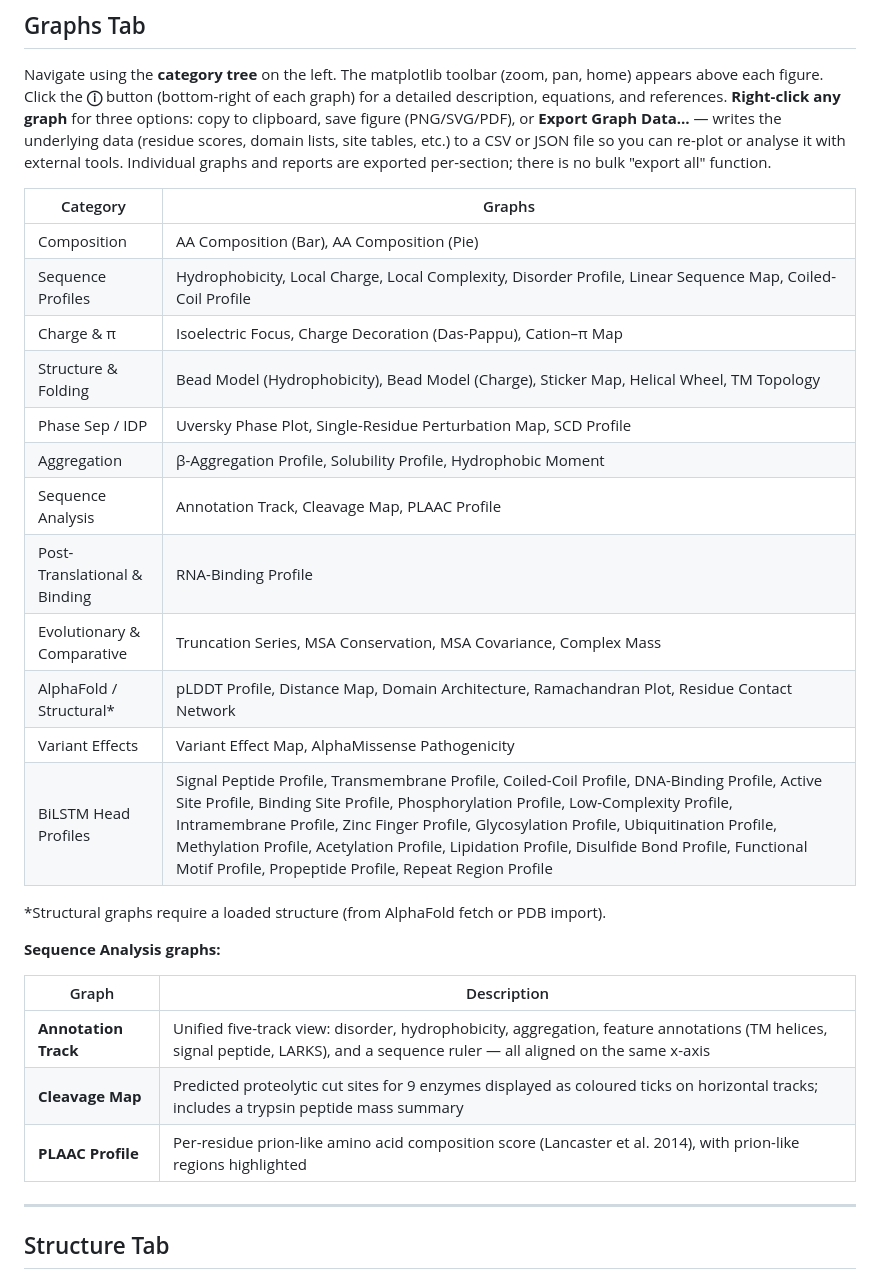
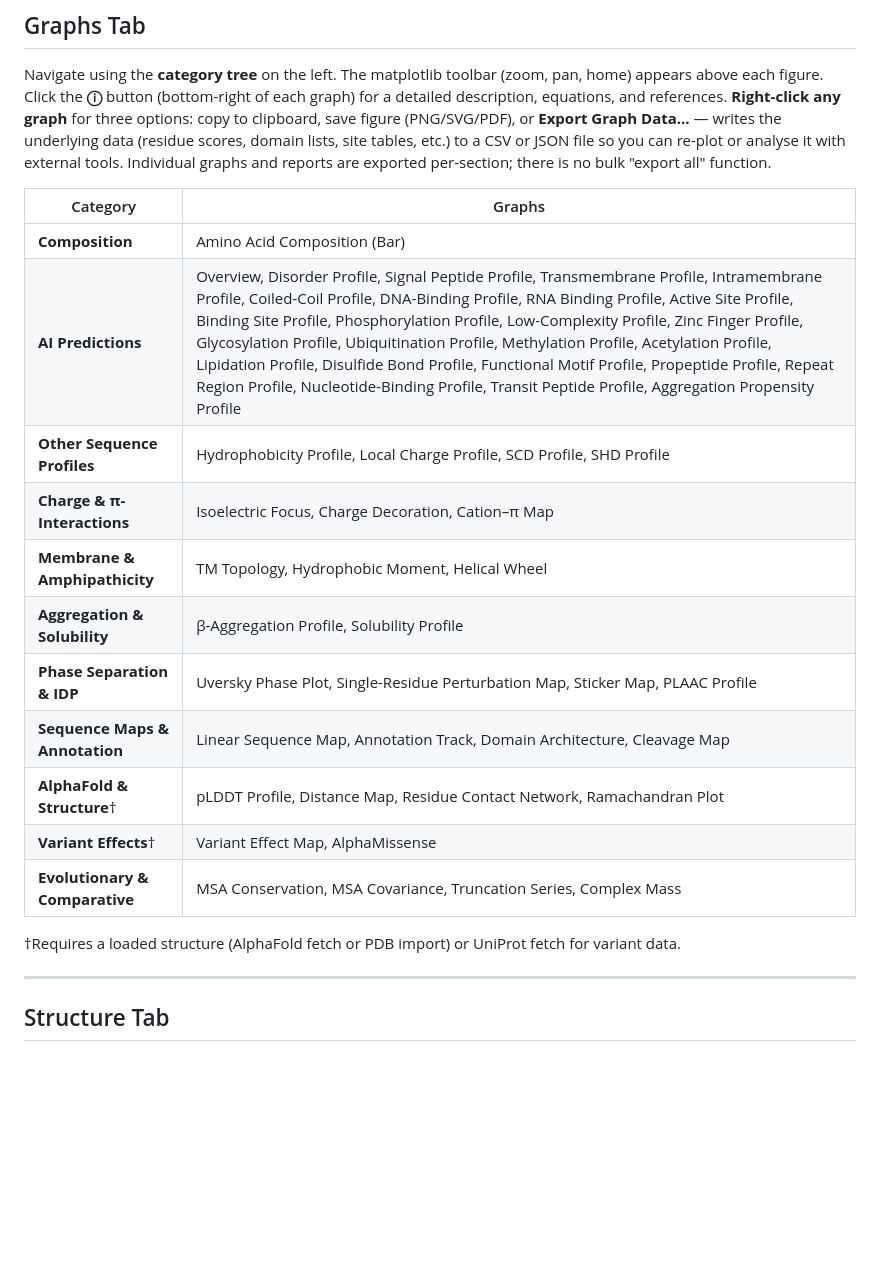
Before and after one commit to chemgame/BEER, a Markdown page: README.md, the part around one of its changes. Rendered like a GitHub page; blank space fills up the shorter version.

```diff
--- a/README.md
+++ b/README.md
@@ -195,28 +221,19 @@ Navigate using the **category tree** on the left. The matplotlib toolbar (zoom,
 
 | Category | Graphs |
 |----------|--------|
-| Composition | AA Composition (Bar), AA Composition (Pie) |
-| Sequence Profiles | Hydrophobicity, Local Charge, Local Complexity, Disorder Profile, Linear Sequence Map, Coiled-Coil Profile |
-| Charge & π | Isoelectric Focus, Charge Decoration (Das-Pappu), Cation–π Map |
-| Structure & Folding | Bead Model (Hydrophobicity), Bead Model (Charge), Sticker Map, Helical Wheel, TM Topology |
-| Phase Sep / IDP | Uversky Phase Plot, Single-Residue Perturbation Map, SCD Profile |
-| Aggregation | β-Aggregation Profile, Solubility Profile, Hydrophobic Moment |
-| Sequence Analysis | Annotation Track, Cleavage Map, PLAAC Profile |
-| Post-Translational & Binding | RNA-Binding Profile |
-| Evolutionary & Comparative | Truncation Series, MSA Conservation, MSA Covariance, Complex Mass |
-| AlphaFold / Structural* | pLDDT Profile, Distance Map, Domain Architecture, Ramachandran Plot, Residue Contact Network |
-| Variant Effects | Variant Effect Map, AlphaMissense Pathogenicity |
-| BiLSTM Head Profiles | Signal Peptide Profile, Transmembrane Profile, Coiled-Coil Profile, DNA-Binding Profile, Active Site Profile, Binding Site Profile, Phosphorylation Profile, Low-Complexity Profile, Intramembrane Profile, Zinc Finger Profile, Glycosylation Profile, Ubiquitination Profile, Methylation Profile, Acetylation Profile, Lipidation Profile, Disulfide Bond Profile, Functional Motif Profile, Propeptide Profile, Repeat Region Profile |
+| **Composition** | Amino Acid Composition (Bar) |
+| **AI Predictions** | Overview, Disorder Profile, Signal Peptide Profile, Transmembrane Profile, Intramembrane Profile, Coiled-Coil Profile, DNA-Binding Profile, RNA Binding Profile, Active Site Profile, Binding Site Profile, Phosphorylation Profile, Low-Complexity Profile, Zinc Finger Profile, Glycosylation Profile, Ubiquitination Profile, Methylation Profile, Acetylation Profile, Lipidation Profile, Disulfide Bond Profile, Functional Motif Profile, Propeptide Profile, Repeat Region Profile, Nucleotide-Binding Profile, Transit Peptide Profile, Aggregation Propensity Profile |
+| **Other Sequence Profiles** | Hydrophobicity Profile, Local Charge Profile, SCD Profile, SHD Profile |
+| **Charge & π-Interactions** | Isoelectric Focus, Charge Decoration, Cation–π Map |
+| **Membrane & Amphipathicity** | TM Topology, Hydrophobic Moment, Helical Wheel |
+| **Aggregation & Solubility** | β-Aggregation Profile, Solubility Profile |
+| **Phase Separation & IDP** | Uversky Phase Plot, Single-Residue Perturbation Map, Sticker Map, PLAAC Profile |
+| **Sequence Maps & Annotation** | Linear Sequence Map, Annotation Track, Domain Architecture, Cleavage Map |
+| **AlphaFold & Structure**† | pLDDT Profile, Distance Map, Residue Contact Network, Ramachandran Plot |
+| **Variant Effects**† | Variant Effect Map, AlphaMissense |
+| **Evolutionary & Comparative** | MSA Conservation, MSA Covariance, Truncation Series, Complex Mass |
 
-*Structural graphs require a loaded structure (from AlphaFold fetch or PDB import).
-
-**Sequence Analysis graphs:**
-
-| Graph | Description |
-|-------|-------------|
-| **Annotation Track** | Unified five-track view: disorder, hydrophobicity, aggregation, feature annotations (TM helices, signal peptide, LARKS), and a sequence ruler — all aligned on the same x-axis |
-| **Cleavage Map** | Predicted proteolytic cut sites for 9 enzymes displayed as coloured ticks on horizontal tracks; includes a trypsin peptide mass summary |
-| **PLAAC Profile** | Per-residue prion-like amino acid composition score (Lancaster et al. 2014), with prion-like regions highlighted |
+†Requires a loaded structure (AlphaFold fetch or PDB import) or UniProt fetch for variant data.
 
 ---
 
```
Also changed, not shown: other parts of README.md (+44 -18 lines).
